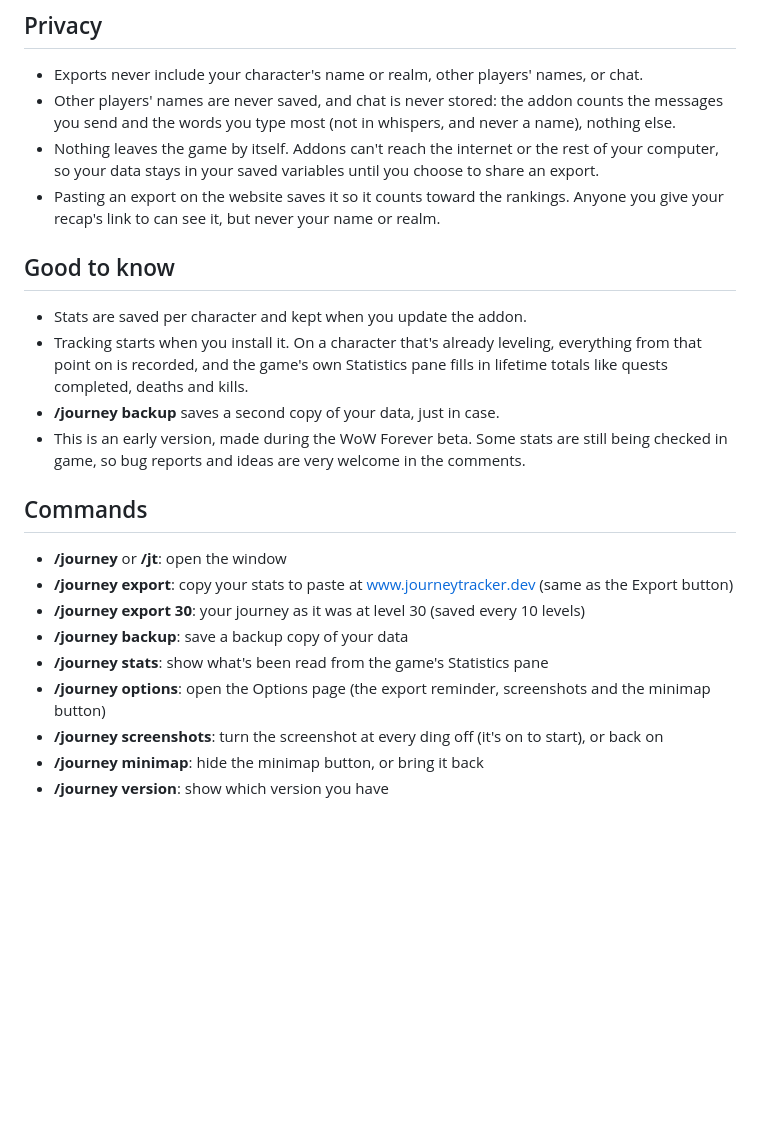
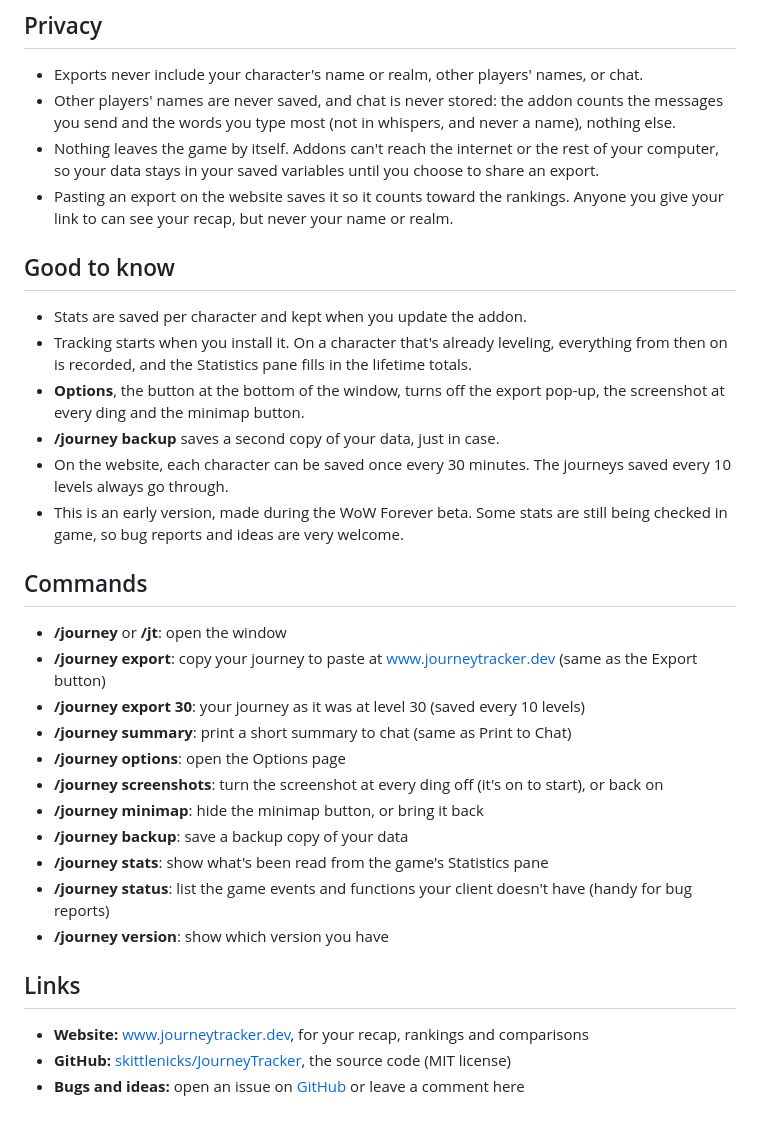
Before and after one commit to skittlenicks/JourneyTracker, a Markdown page: curseforge/description.md, the part around one of its changes. Rendered like a GitHub page; blank space fills up the shorter version.

```diff
--- a/curseforge/description.md
+++ b/curseforge/description.md
@@ -83,23 +128,33 @@ Every 10 levels, the addon saves your journey as it was when you got there, and
 - Exports never include your character's name or realm, other players' names, or chat.
 - Other players' names are never saved, and chat is never stored: the addon counts the messages you send and the words you type most (not in whispers, and never a name), nothing else.
 - Nothing leaves the game by itself. Addons can't reach the internet or the rest of your computer, so your data stays in your saved variables until you choose to share an export.
-- Pasting an export on the website saves it so it counts toward the rankings. Anyone you give your recap's link to can see it, but never your name or realm.
+- Pasting an export on the website saves it so it counts toward the rankings. Anyone you give your link to can see your recap, but never your name or realm.
 
 ## Good to know
 
 - Stats are saved per character and kept when you update the addon.
-- Tracking starts when you install it. On a character that's already leveling, everything from that point on is recorded, and the game's own Statistics pane fills in lifetime totals like quests completed, deaths and kills.
+- Tracking starts when you install it. On a character that's already leveling, everything from then on is recorded, and the Statistics pane fills in the lifetime totals.
+- **Options**, the button at the bottom of the window, turns off the export pop-up, the screenshot at every ding and the minimap button.
 - **/journey backup** saves a second copy of your data, just in case.
-- This is an early version, made during the WoW Forever beta. Some stats are still being checked in game, so bug reports and ideas are very welcome in the comments.
+- On the website, each character can be saved once every 30 minutes. The journeys saved every 10 levels always go through.
+- This is an early version, made during the WoW Forever beta. Some stats are still being checked in game, so bug reports and ideas are very welcome.
 
 ## Commands
 
 - **/journey** or **/jt**: open the window
-- **/journey export**: copy your stats to paste at www.journeytracker.dev (same as the Export button)
+- **/journey export**: copy your journey to paste at www.journeytracker.dev (same as the Export button)
 - **/journey export 30**: your journey as it was at level 30 (saved every 10 levels)
+- **/journey summary**: print a short summary to chat (same as Print to Chat)
+- **/journey options**: open the Options page
+- **/journey screenshots**: turn the screenshot at every ding off (it's on to start), or back on
+- **/journey minimap**: hide the minimap button, or bring it back
 - **/journey backup**: save a backup copy of your data
 - **/journey stats**: show what's been read from the game's Statistics pane
-- **/journey options**: open the Options page (the export reminder, screenshots and the minimap button)
-- **/journey screenshots**: turn the screenshot at every ding off (it's on to start), or back on
-- **/journey minimap**: hide the minimap button, or bring it back
+- **/journey status**: list the game events and functions your client doesn't have (handy for bug reports)
 - **/journey version**: show which version you have
+
+## Links
+
+- **Website:** [www.journeytracker.dev](https://www.journeytracker.dev), for your recap, rankings and comparisons
+- **GitHub:** [skittlenicks/JourneyTracker](https://github.com/skittlenicks/JourneyTracker), the source code (MIT license)
+- **Bugs and ideas:** open an issue on [GitHub](https://github.com/skittlenicks/JourneyTracker/issues) or leave a comment here
```
Also changed, not shown: other parts of curseforge/description.md (+91 -46 lines).
